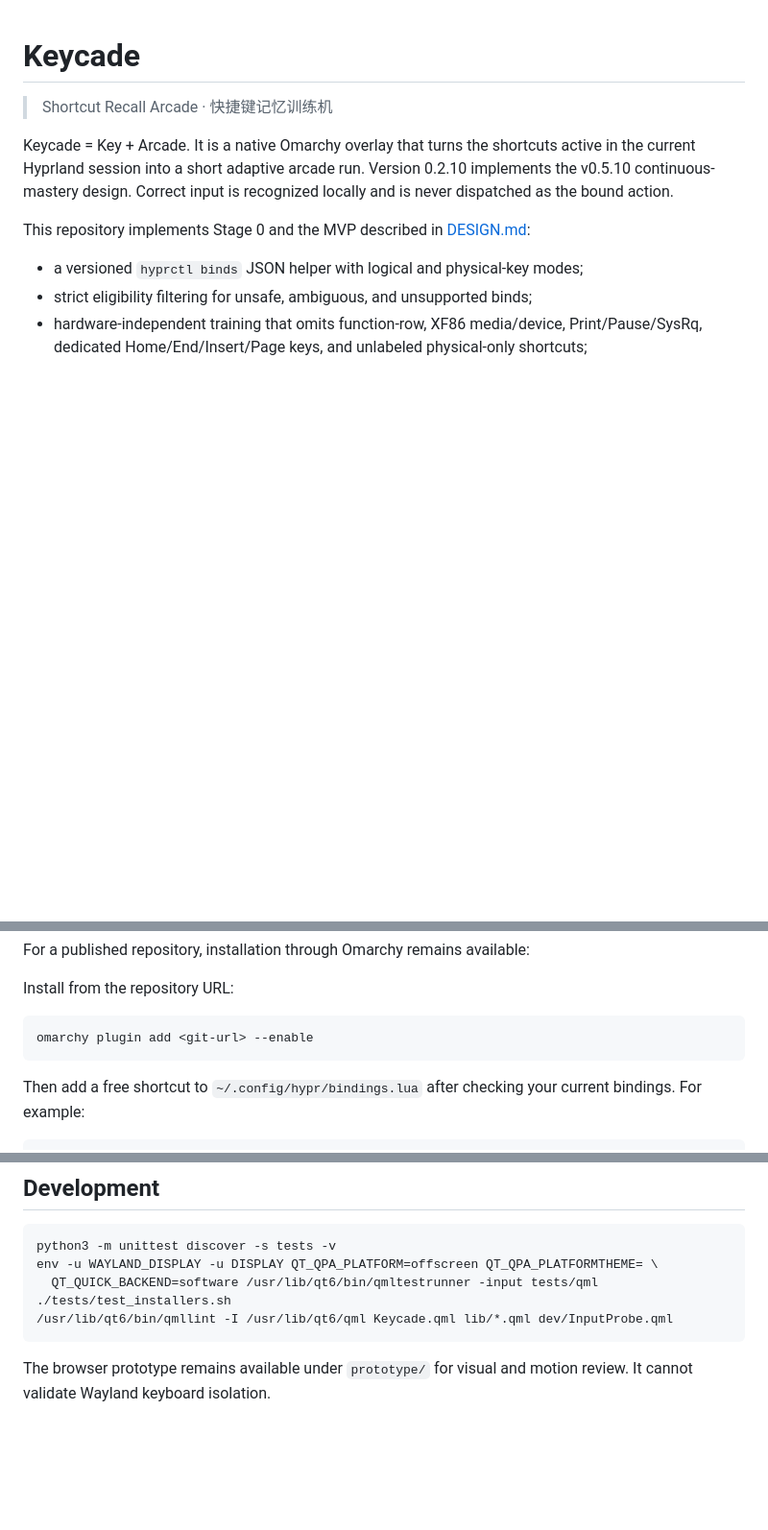
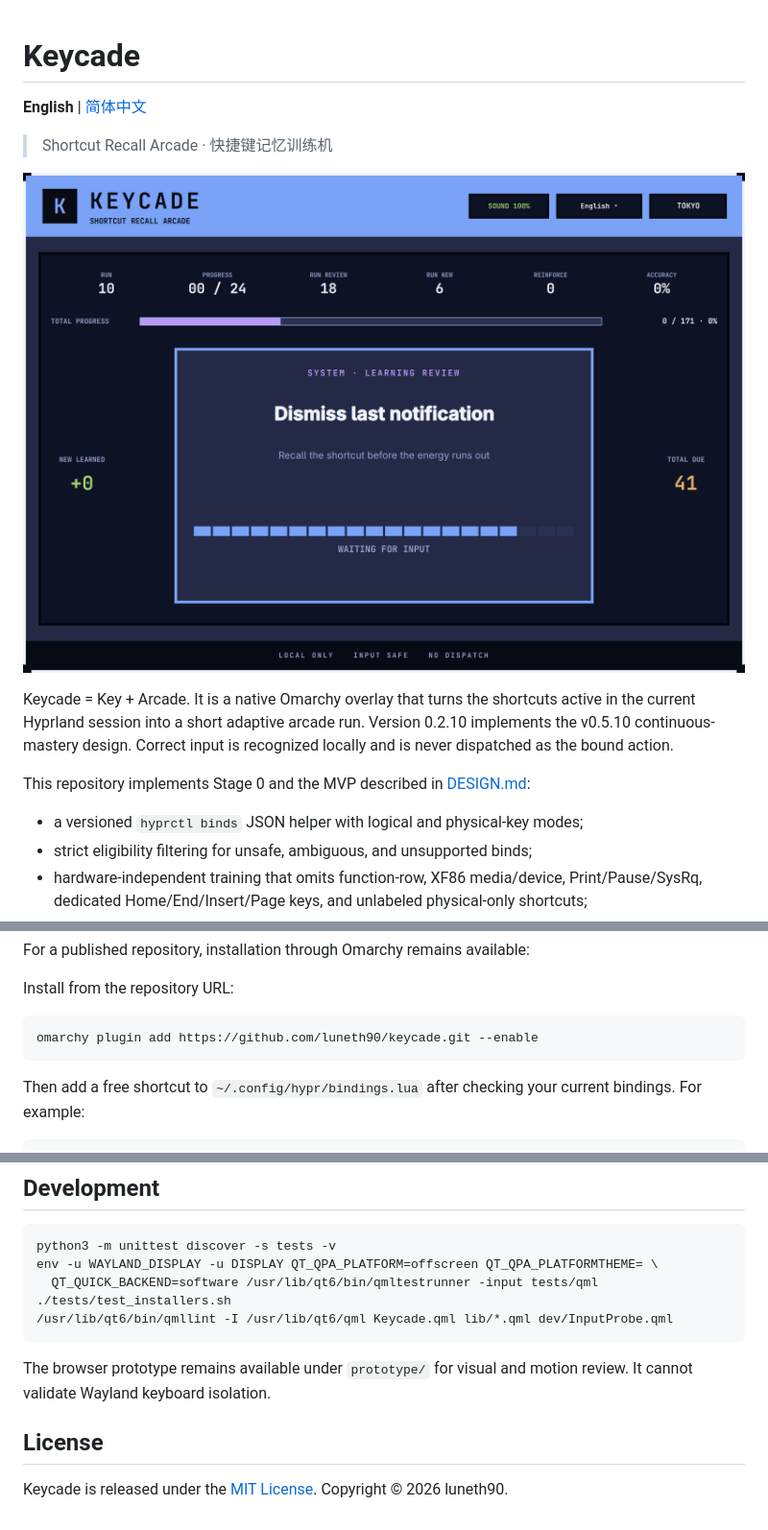
Before and after one commit to luneth90/keycade, a Markdown page: README.md, 3 parts joined by grey strips. Shown at 96% size. Drawn GitHub-style; pictures changed too: docs/screenshots/keycade-en.png (added); blank space fills up the shorter version.

Commit message:
docs: prepare public GitHub release

````diff
--- a/README.md
+++ b/README.md
@@ -1,6 +1,10 @@
 # Keycade
 
+**English** | [简体中文](README.zh-CN.md)
+
 > Shortcut Recall Arcade · 快捷键记忆训练机
+
+![Keycade English learning screen](docs/screenshots/keycade-en.png)
 
 Keycade = Key + Arcade. It is a native Omarchy overlay that turns the
 shortcuts active in the current Hyprland session into a short adaptive arcade
@@ -97,7 +101,7 @@ For a published repository, installation through Omarchy remains available:
 Install from the repository URL:
 
 ```bash
-omarchy plugin add <git-url> --enable
+omarchy plugin add https://github.com/luneth90/keycade.git --enable
 ```
 
 Then add a free shortcut to `~/.config/hypr/bindings.lua` after checking your
@@ -153,3 +157,7 @@ env -u WAYLAND_DISPLAY -u DISPLAY QT_QPA_PLATFORM=offscreen QT_QPA_PLATFORMTHEME
 
 The browser prototype remains available under `prototype/` for visual and
 motion review. It cannot validate Wayland keyboard isolation.
+
+## License
+
+Keycade is released under the [MIT License](LICENSE). Copyright © 2026 luneth90.
````
Also changed, not shown: README.zh-CN.md (added, +132 -0 lines), docs/screenshots/keycade-zh-CN.png (added), 1 other file.
